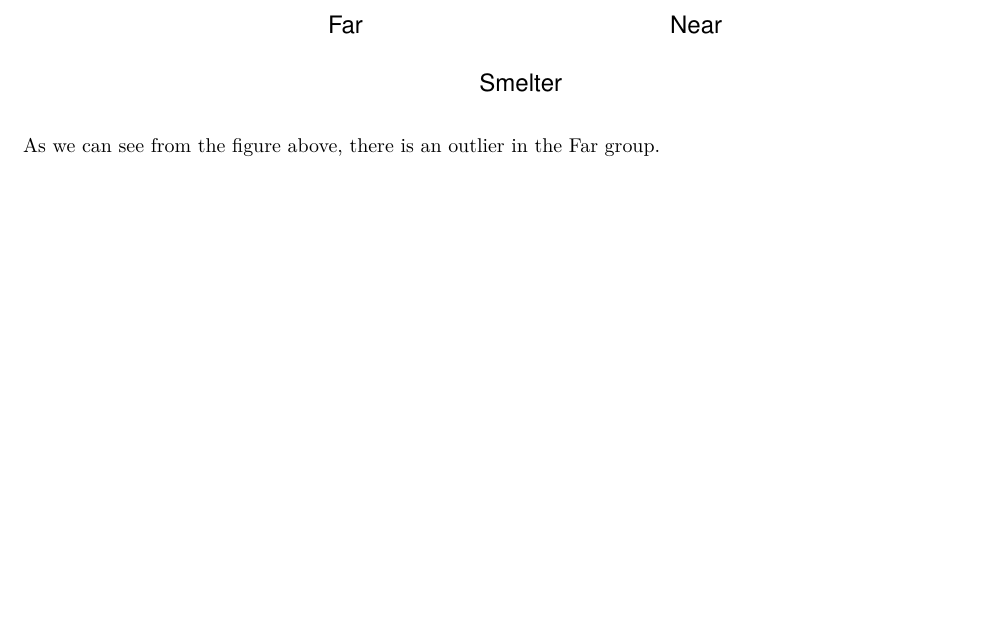
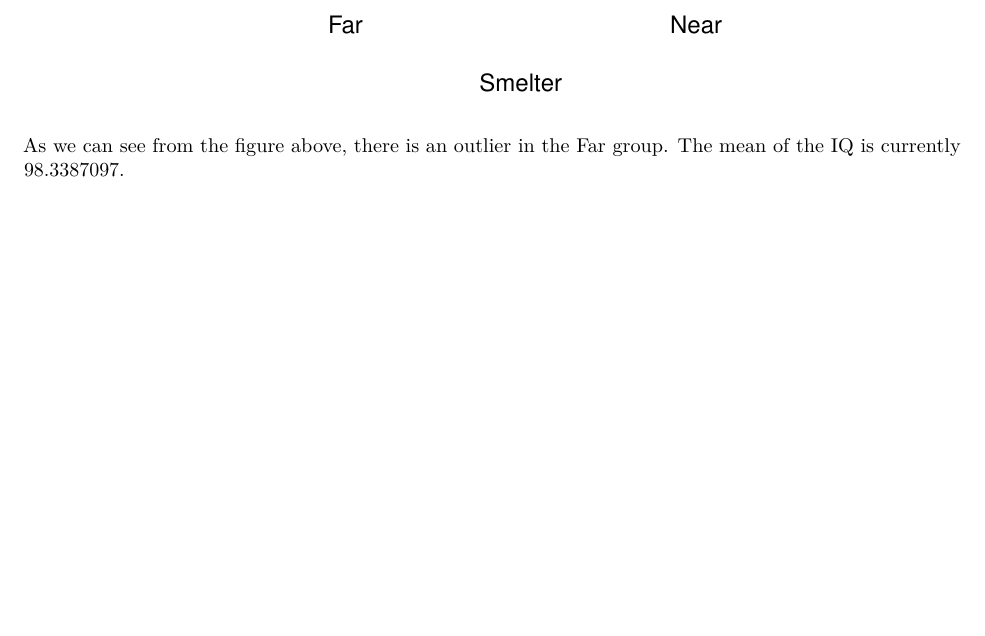
Before and after one commit to anijudy/Zhao_Project_01, an R Markdown document (Code/Lead_IQ_Data_Analysis_Report.Rmd): part of page 2 of 2, cut so that both start at the same text. Rendered offline with R 4.5, knitr and Pandoc, then LaTeX, with nearby package versions.

Commit message:
Added an inline calculation for the mean of IQ.

````diff
--- a/Code/Lead_IQ_Data_Analysis_Report.Rmd
+++ b/Code/Lead_IQ_Data_Analysis_Report.Rmd
@@ -45,4 +45,4 @@ It will be great to show the IQ levels by location status in a box plot.
 ```{r boxplot}
 boxplot(IQ ~ Smelter, data = lead_IQ)
 ```
-As we can see from the figure above, there is an outlier in the Far group.
+As we can see from the figure above, there is an outlier in the Far group. The mean of the IQ is currently `r mean(lead_IQ$IQ)`.
````
Also changed, not shown: Reports/Lead_IQ_Data_Analysis_Report.pdf.
